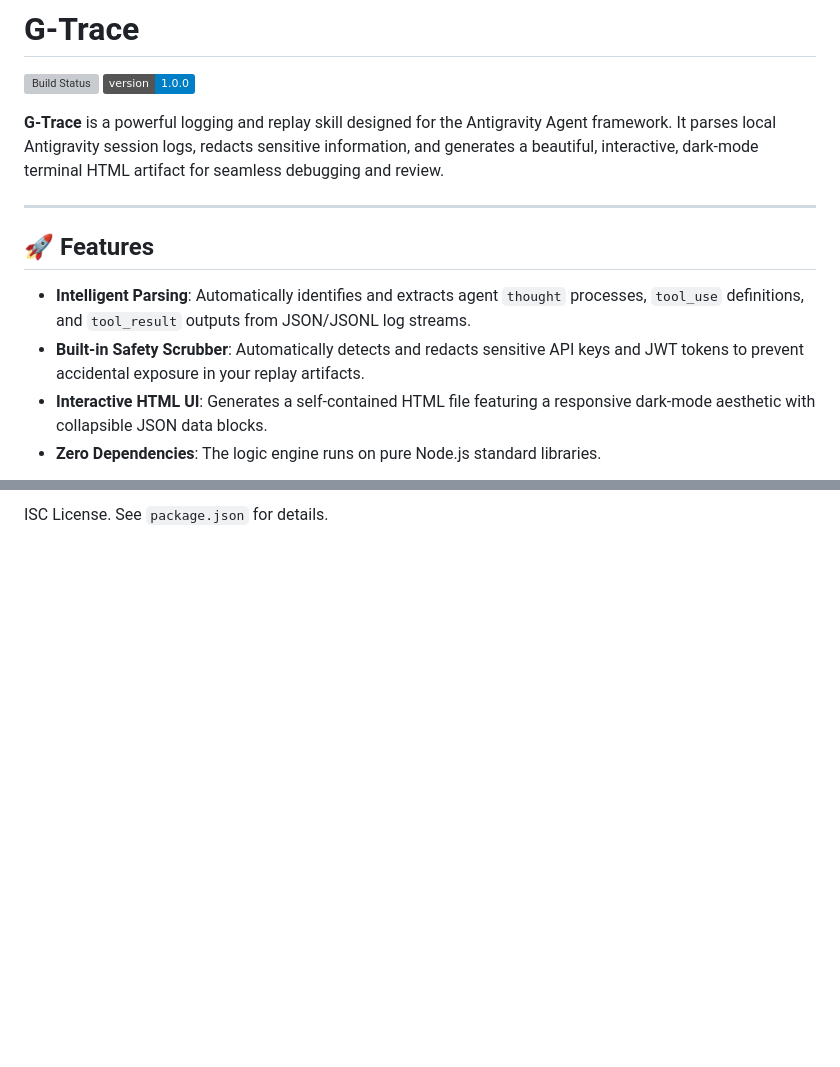
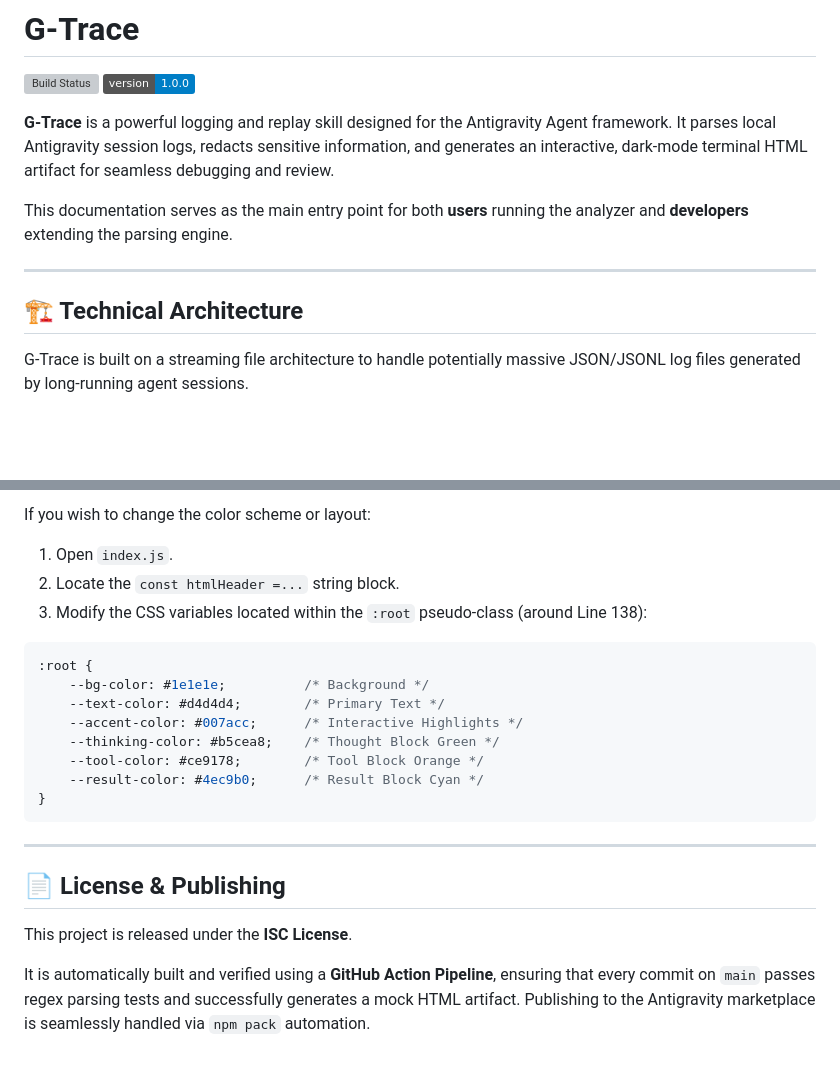
Before and after one commit to Chit-ai/g-trace-skill, a Markdown page: README.md, 2 parts joined by grey strips. Drawn GitHub-style; badges without logos; blank space fills up the shorter version; grey boxes are pictures that could not be loaded.

````diff
--- a/README.md
+++ b/README.md
@@ -3,14 +3,13 @@
 [![Build Status](https://github.com/Chit-ai/g-trace-skill/actions/workflows/g-trace-build.yml/badge.svg)](https://github.com/Chit-ai/g-trace-skill/actions/workflows/g-trace-build.yml)
 [![Version](https://img.shields.io/badge/version-1.0.0-blue.svg)](package.json)
 
-**G-Trace** is a powerful logging and replay skill designed for the Antigravity Agent framework. It parses local Antigravity session logs, redacts sensitive information, and generates a beautiful, interactive, dark-mode terminal HTML artifact for seamless debugging and review.
+**G-Trace** is a powerful logging and replay skill designed for the Antigravity Agent framework. It parses local Antigravity session logs, redacts sensitive information, and generates an interactive, dark-mode terminal HTML artifact for seamless debugging and review.
+
+This documentation serves as the main entry point for both **users** running the analyzer and **developers** extending the parsing engine.
 
 ---
 
-## 🚀 Features
+## 🏗️ Technical Architecture
 
-*   **Intelligent Parsing**: Automatically identifies and extracts agent `thought` processes, `tool_use` definitions, and `tool_result` outputs from JSON/JSONL log streams.
-*   **Built-in Safety Scrubber**: Automatically detects and redacts sensitive API keys and JWT tokens to prevent accidental exposure in your replay artifacts.
-*   **Interactive HTML UI**: Generates a self-contained HTML file featuring a responsive dark-mode aesthetic with collapsible JSON data blocks.
-*   **Zero Dependencies**: The logic engine runs on pure Node.js standard libraries.
+G-Trace is built on a streaming file architecture to handle potentially massive JSON/JSONL log files generated by long-running agent sessions.
 
@@ -74,2 +103,24 @@ G-Trace consists of three primary components:
 
-ISC License. See `package.json` for details.
+If you wish to change the color scheme or layout:
+1. Open `index.js`.
+2. Locate the `const htmlHeader =...` string block.
+3. Modify the CSS variables located within the `:root` pseudo-class (around Line 138):
+
+```css
+:root {
+    --bg-color: #1e1e1e;          /* Background */
+    --text-color: #d4d4d4;        /* Primary Text */
+    --accent-color: #007acc;      /* Interactive Highlights */
+    --thinking-color: #b5cea8;    /* Thought Block Green */
+    --tool-color: #ce9178;        /* Tool Block Orange */
+    --result-color: #4ec9b0;      /* Result Block Cyan */
+}
+```
+
+---
+
+## 📄 License & Publishing
+
+This project is released under the **ISC License**.
+
+It is automatically built and verified using a **GitHub Action Pipeline**, ensuring that every commit on `main` passes regex parsing tests and successfully generates a mock HTML artifact. Publishing to the Antigravity marketplace is seamlessly handled via `npm pack` automation.
````
Also changed, not shown: other parts of README.md (+58 -28 lines).
